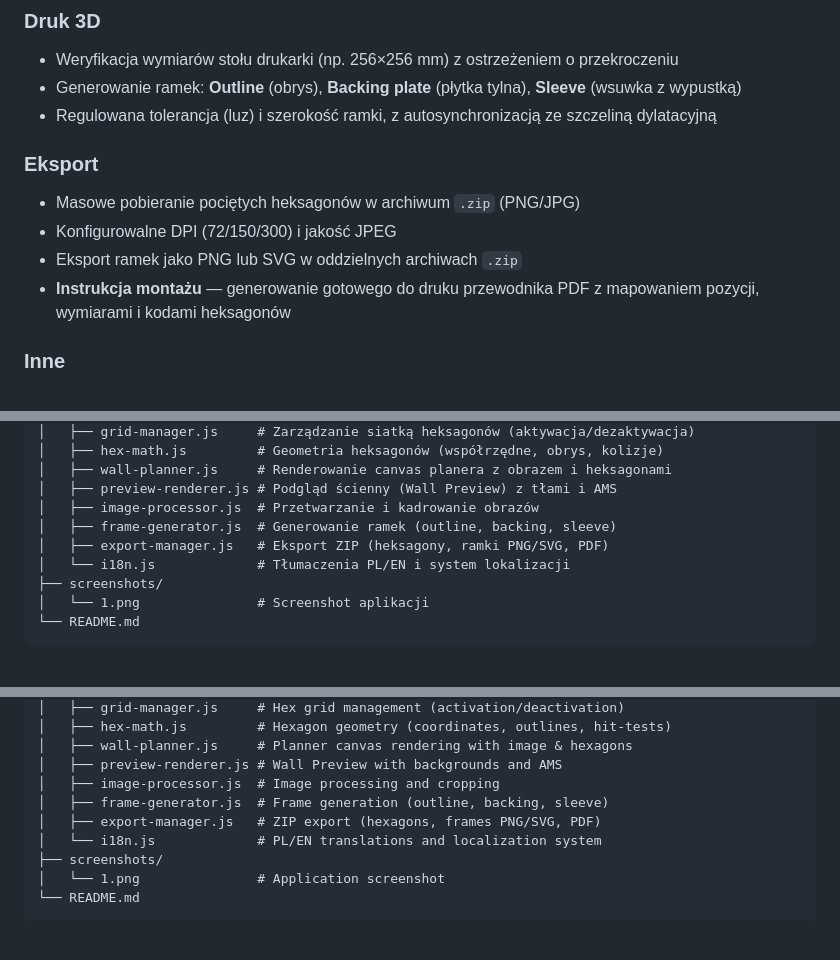
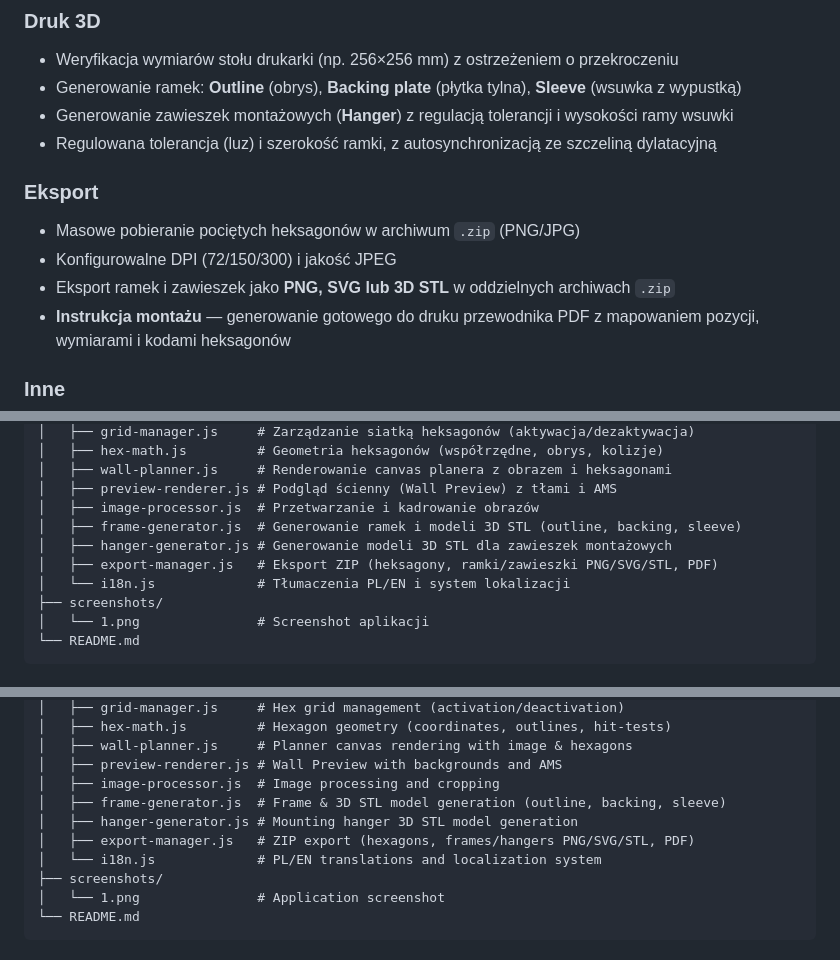
Before and after one commit to ventus34/hex_splitter, a Markdown page: README.md, 3 parts joined by grey strips. Rendered like a GitHub page.

Commit message:
docs: zaktualizowanie README.md o opis generowania i eksportu modeli STL

```diff
--- a/README.md
+++ b/README.md
@@ -29,12 +29,13 @@
 ### Druk 3D
 - Weryfikacja wymiarów stołu drukarki (np. 256×256 mm) z ostrzeżeniem o przekroczeniu
 - Generowanie ramek: **Outline** (obrys), **Backing plate** (płytka tylna), **Sleeve** (wsuwka z wypustką)
+- Generowanie zawieszek montażowych (**Hanger**) z regulacją tolerancji i wysokości ramy wsuwki
 - Regulowana tolerancja (luz) i szerokość ramki, z autosynchronizacją ze szczeliną dylatacyjną
 
 ### Eksport
 - Masowe pobieranie pociętych heksagonów w archiwum `.zip` (PNG/JPG)
 - Konfigurowalne DPI (72/150/300) i jakość JPEG
-- Eksport ramek jako PNG lub SVG w oddzielnych archiwach `.zip`
+- Eksport ramek i zawieszek jako **PNG, SVG lub 3D STL** w oddzielnych archiwach `.zip`
 - **Instrukcja montażu** — generowanie gotowego do druku przewodnika PDF z mapowaniem pozycji, wymiarami i kodami heksagonów
 
 ### Inne
@@ -76,8 +77,9 @@ hex_splitter/
 │   ├── wall-planner.js     # Renderowanie canvas planera z obrazem i heksagonami
 │   ├── preview-renderer.js # Podgląd ścienny (Wall Preview) z tłami i AMS
 │   ├── image-processor.js  # Przetwarzanie i kadrowanie obrazów
-│   ├── frame-generator.js  # Generowanie ramek (outline, backing, sleeve)
-│   ├── export-manager.js   # Eksport ZIP (heksagony, ramki PNG/SVG, PDF)
+│   ├── frame-generator.js  # Generowanie ramek i modeli 3D STL (outline, backing, sleeve)
+│   ├── hanger-generator.js # Generowanie modeli 3D STL dla zawieszek montażowych
+│   ├── export-manager.js   # Eksport ZIP (heksagony, ramki/zawieszki PNG/SVG/STL, PDF)
 │   └── i18n.js             # Tłumaczenia PL/EN i system lokalizacji
 ├── screenshots/
 │   └── 1.png               # Screenshot aplikacji
@@ -176,8 +179,9 @@ hex_splitter/
 │   ├── wall-planner.js     # Planner canvas rendering with image & hexagons
 │   ├── preview-renderer.js # Wall Preview with backgrounds and AMS
 │   ├── image-processor.js  # Image processing and cropping
-│   ├── frame-generator.js  # Frame generation (outline, backing, sleeve)
-│   ├── export-manager.js   # ZIP export (hexagons, frames PNG/SVG, PDF)
+│   ├── frame-generator.js  # Frame & 3D STL model generation (outline, backing, sleeve)
+│   ├── hanger-generator.js # Mounting hanger 3D STL model generation
+│   ├── export-manager.js   # ZIP export (hexagons, frames/hangers PNG/SVG/STL, PDF)
 │   └── i18n.js             # PL/EN translations and localization system
 ├── screenshots/
 │   └── 1.png               # Application screenshot
```
Also changed, not shown: other parts of README.md (+2 -1 lines).
